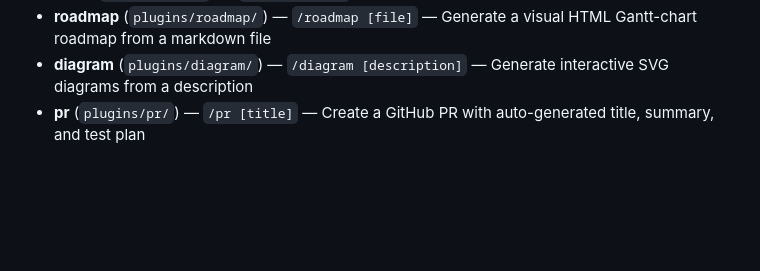
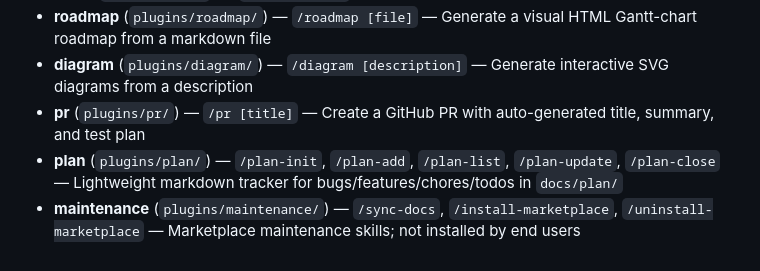
Before and after one commit to mikersays/mikersays-plugins, a Markdown page: CLAUDE.md, the part around the change. GitHub-like rendering; blank space fills up the shorter version.

Commit message:
Add plan and maintenance to CLAUDE.md existing plugins list
The Existing Plugins section had drifted — plan was missing (just added)
and maintenance was never listed. CLAUDE.md is what fresh agents read
first, so keeping this list current is high-leverage.

Co-Authored-By: Claude Opus 4.7 (1M context) <noreply@anthropic.com>

```diff
--- a/CLAUDE.md
+++ b/CLAUDE.md
@@ -70,3 +70,5 @@ The Markdown body defines the skill's behavior: process steps, rules, and constr
 - **roadmap** (`plugins/roadmap/`) — `/roadmap [file]` — Generate a visual HTML Gantt-chart roadmap from a markdown file
 - **diagram** (`plugins/diagram/`) — `/diagram [description]` — Generate interactive SVG diagrams from a description
 - **pr** (`plugins/pr/`) — `/pr [title]` — Create a GitHub PR with auto-generated title, summary, and test plan
+- **plan** (`plugins/plan/`) — `/plan-init`, `/plan-add`, `/plan-list`, `/plan-update`, `/plan-close` — Lightweight markdown tracker for bugs/features/chores/todos in `docs/plan/`
+- **maintenance** (`plugins/maintenance/`) — `/sync-docs`, `/install-marketplace`, `/uninstall-marketplace` — Marketplace maintenance skills; not installed by end users
```
